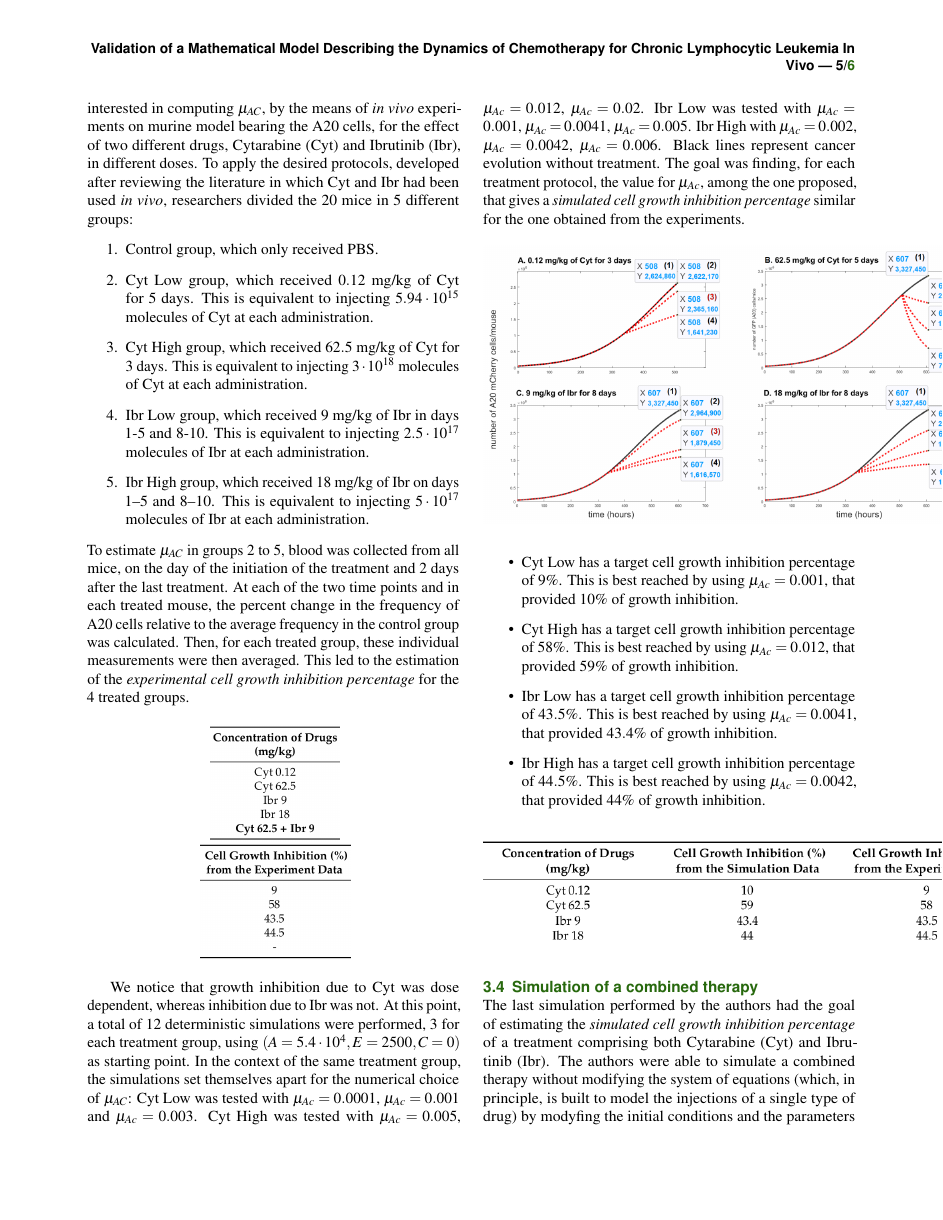
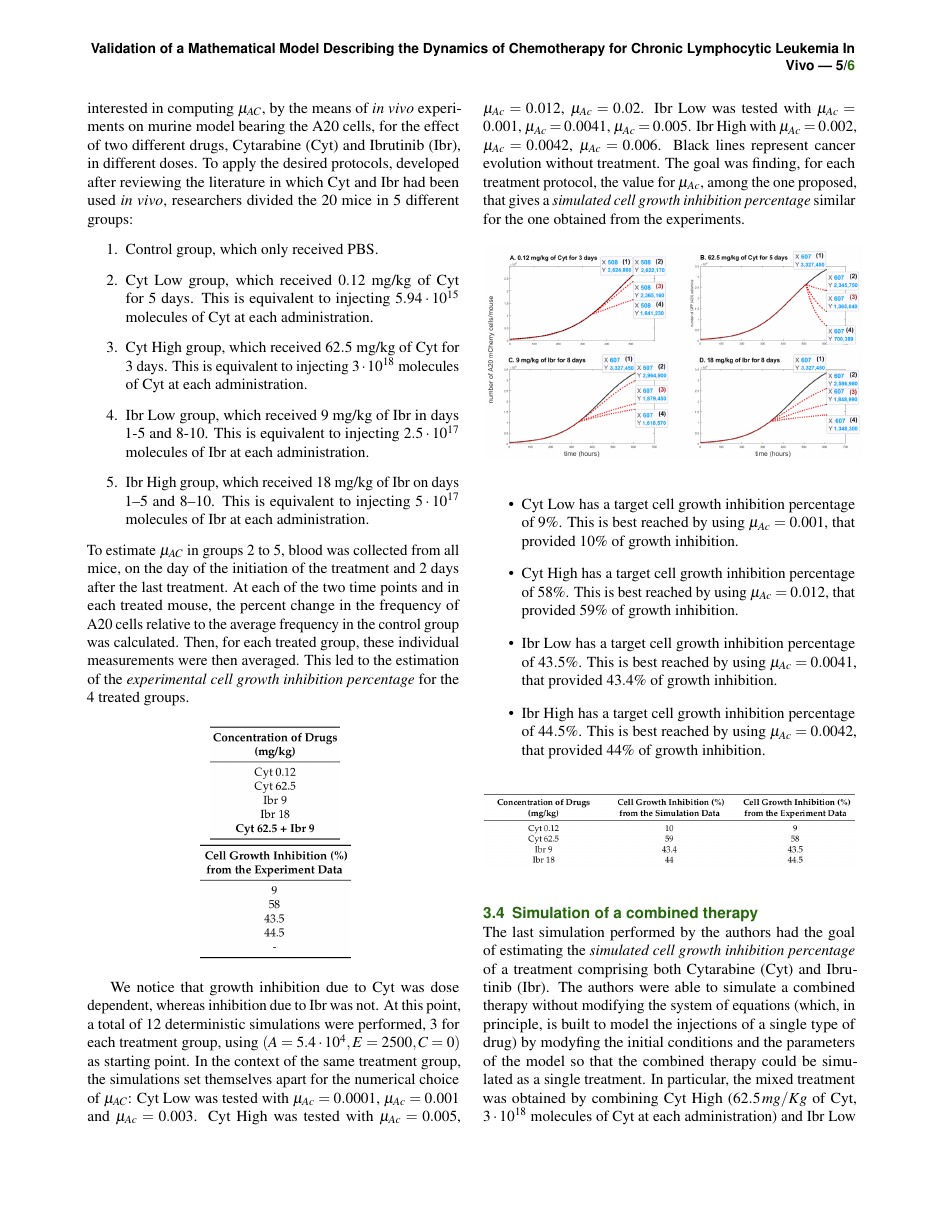
Before and after one commit to alessiagp/NetworkModProject, a LaTeX document (report-latex/main.tex, which reads report-latex/section_files/combined.tex, report-latex/section_files/par_est_exp.tex): page 5 of 6. The pictures show the PDF file report-latex/main.pdf that the author committed with the source.

Commit message:
fixed image size

```diff
--- a/report-latex/section_files/combined.tex
+++ b/report-latex/section_files/combined.tex
@@ -1,5 +1,5 @@
 The last simulation performed by the authors had the goal of estimating the \textit{simulated cell growth inhibition percentage} of a treatment comprising both Cytarabine (Cyt) and Ibrutinib (Ibr). The authors were able to simulate a combined therapy without modifying the system of equations (which, in principle, is built to model the injections of a single type of drug) by modyfing the initial conditions and the parameters of the model so that the combined therapy could be simulated as a single treatment. In particular, the mixed treatment was obtained by combining Cyt High ($62.5 \, mg/Kg$ of Cyt, $3 \cdot 10^{18}$ molecules of Cyt at each administration) and Ibr Low ($9 \, mg/Kg$ of Ibr, $2.5 \cdot 10^{17}$ molecules of Ibr at each administration) for 8 days of treatment (5 days of treatment, 2 days of break, and another 3 days of treatment). This means injecting a total of $3.25 \cdot 10^{18}$ molecules at each administration. Since under these conditions Cyt represents approximately $92 \%$ of the total molecules, the combined treatment was parameterized by setting $\mu_{C} = (0.231 \cdot 0.92 + 0.116 \cdot 0.08) = 0.221$ and $\mu_{AC} = 0.012 + 0.0041 = 0.0161$. The simulation run with thes parameters predicted a $95 \%$ cell growth inhibition. \par
 \begin{figure} [h]
     \centering
-    \includegraphics [scale = 0.35] {combined.png}
+    \includegraphics [scale = 0.27] {combined.png}
 \end{figure}
--- a/report-latex/section_files/par_est_exp.tex
+++ b/report-latex/section_files/par_est_exp.tex
@@ -25,13 +25,13 @@ frequency in the control group was calculated. Then, for each treated group, the
 \end{subfigure}
 \begin{subfigure}{0.49\textwidth}
 \centering
-\includegraphics [scale = 0.18] {inhibition.png}
+\includegraphics[scale = 0.18] {inhibition.png}
 \end{subfigure}
 \end{figure}
 We notice that growth inhibition due to Cyt was dose dependent, whereas inhibition due to Ibr was not. At this point, a total of 12 deterministic simulations were performed, 3 for each treatment group, using $(A = 5.4 \cdot 10^{4}, E = 2500, C = 0)$ as starting point. In the context of the same treatment group, the simulations set themselves apart for the numerical choice of $\mu_{AC}$: Cyt Low was tested with $\mu_{Ac} = 0.0001$, $\mu_{Ac} = 0.001$ and $\mu_{Ac} = 0.003$. Cyt High was tested with $\mu_{Ac} = 0.005$, $\mu_{Ac} = 0.012$, $\mu_{Ac} = 0.02$. Ibr Low was tested with $\mu_{Ac} = 0.001$, $\mu_{Ac} = 0.0041$, $\mu_{Ac} = 0.005$. Ibr High with $\mu_{Ac} = 0.002$, $\mu_{Ac} = 0.0042$, $\mu_{Ac} = 0.006$. Black lines represent cancer evolution without treatment. The goal was finding, for each treatment protocol, the value for $\mu_{Ac}$, among the one proposed, that gives a \textit{simulated cell growth inhibition percentage} similar for the one obtained from the experiments.
 \begin{figure} [h]
     \centering
-    \includegraphics [scale = 0.26] {4.png}
+    \includegraphics[scale = 0.20] {4.png}
 \end{figure}
 \begin{itemize}
     \item Cyt Low has a target cell growth inhibition percentage of $9 \%$. This is best reached by using $\mu_{Ac} = 0.001$, that provided $10 \%$ of growth inhibition.
@@ -41,5 +41,5 @@ We notice that growth inhibition due to Cyt was dose dependent, whereas inhibiti
 \end{itemize}
 \begin{figure} [h]
     \centering
-    \includegraphics [scale = 0.4] {table.png}
+    \includegraphics[scale = 0.28] {table.png}
 \end{figure}
```
Also changed, not shown: report-latex/main.pdf, 1 other file.
